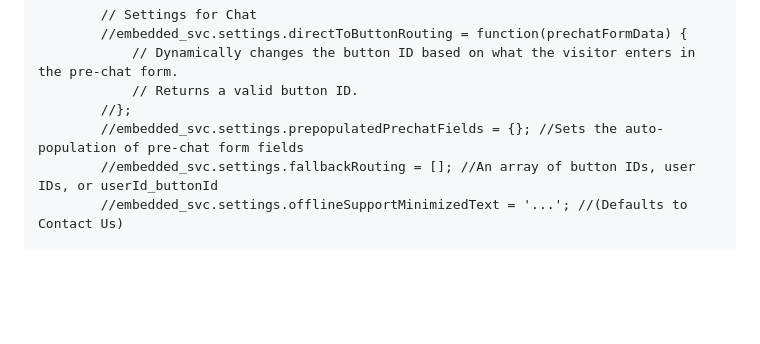
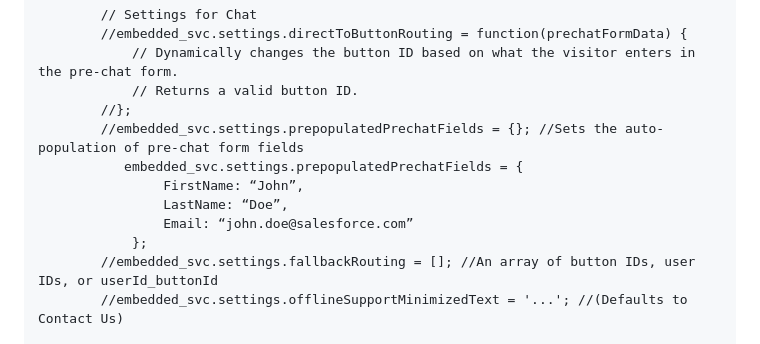
Before and after one commit to akshatj-va/akshatj-va.github.io, a Markdown page: index.md, the part around the change. Drawn GitHub-style; blank space fills up the shorter version.

```diff
--- a/index.md
+++ b/index.md
@@ -35,6 +35,11 @@
 				// Returns a valid button ID.
 			//};
 			//embedded_svc.settings.prepopulatedPrechatFields = {}; //Sets the auto-population of pre-chat form fields
+			   embedded_svc.settings.prepopulatedPrechatFields = {
+				    FirstName: “John”,
+				    LastName: “Doe”,
+				    Email: “john.doe@salesforce.com”
+			    };
 			//embedded_svc.settings.fallbackRouting = []; //An array of button IDs, user IDs, or userId_buttonId
 			//embedded_svc.settings.offlineSupportMinimizedText = '...'; //(Defaults to Contact Us)
 
```
